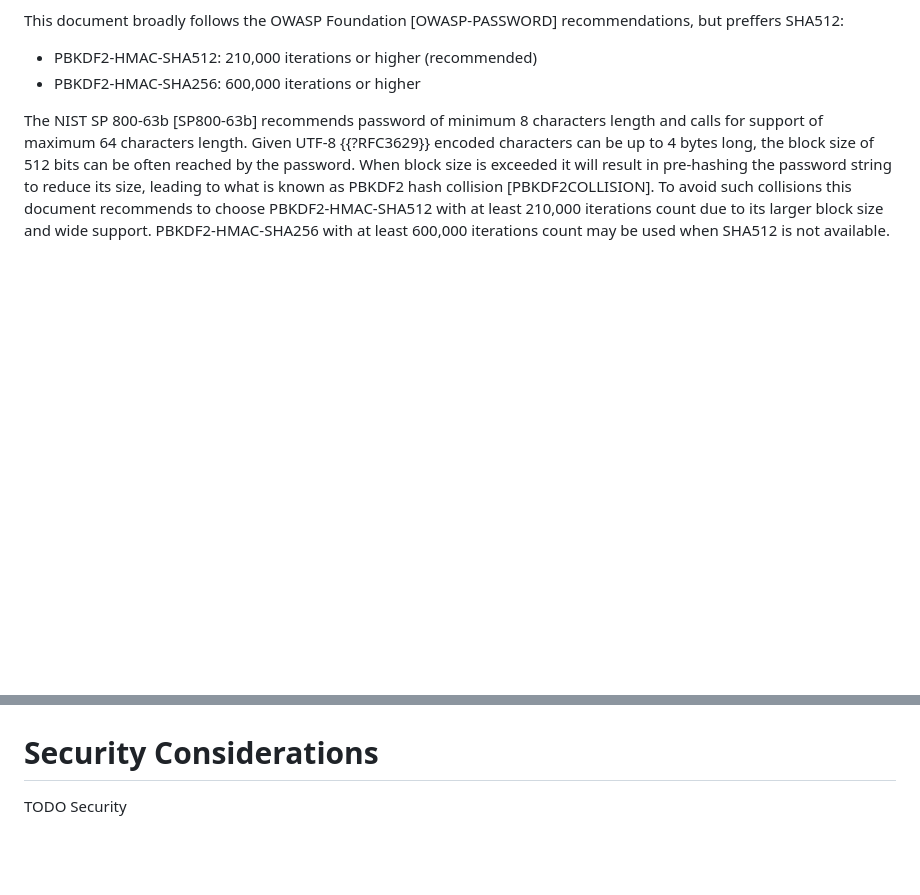
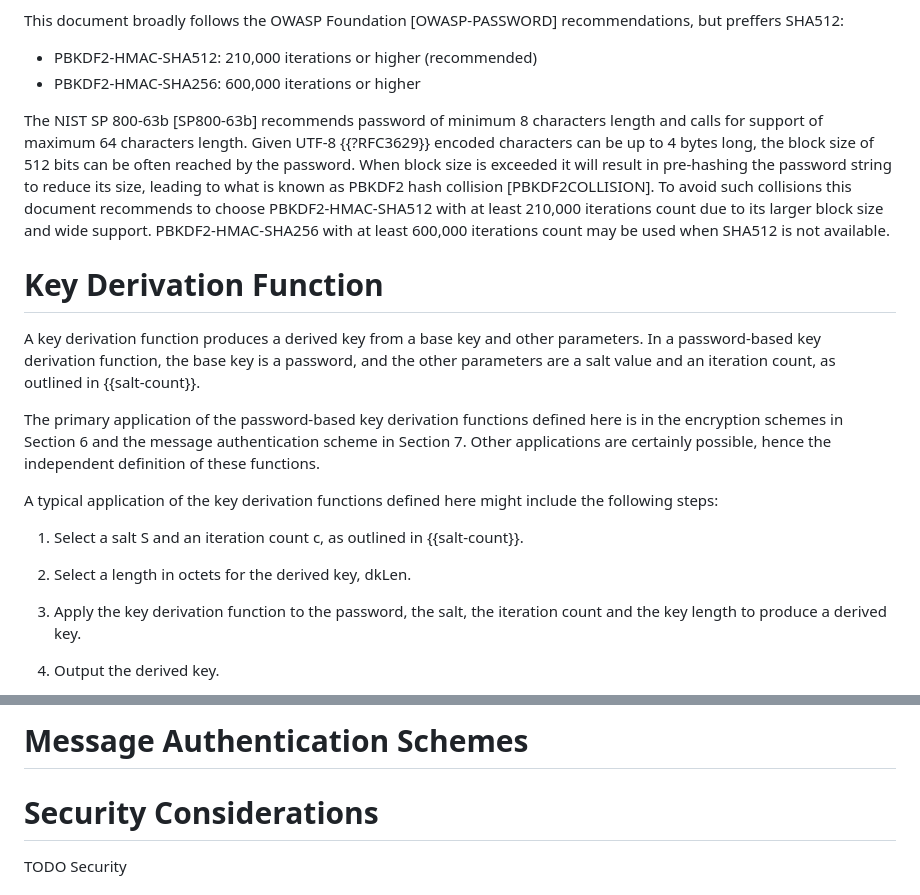
Before and after one commit to xnox/draft-xnox-pkcs5-v2dot2, a Markdown page: draft-xnox-pkcs5-v2dot2.md, 2 parts joined by grey strips. Drawn GitHub-style; blank space fills up the shorter version.

Commit message:
Import more sections

```diff
--- a/draft-xnox-pkcs5-v2dot2.md
+++ b/draft-xnox-pkcs5-v2dot2.md
@@ -343,3 +343,26 @@ iterations count due to its larger block size and wide
 support. PBKDF2-HMAC-SHA256 with at least 600,000 iterations count may
 be used when SHA512 is not available.
 
+# Key Derivation Function
+
+A key derivation function produces a derived key from a base key and
+other parameters. In a password-based key derivation function, the
+base key is a password, and the other parameters are a salt value and
+an iteration count, as outlined in {{salt-count}}.
+
+The primary application of the password-based key derivation functions
+defined here is in the encryption schemes in Section 6 and the message
+authentication scheme in Section 7.  Other applications are certainly
+possible, hence the independent definition of these functions.
+
+A typical application of the key derivation functions defined here
+might include the following steps:
+
+  1. Select a salt S and an iteration count c, as outlined in {{salt-count}}.
+
+  2. Select a length in octets for the derived key, dkLen.
+
+  3. Apply the key derivation function to the password, the salt, the iteration count and the key length to produce a derived key.
+
+  4. Output the derived key.
+
@@ -346,3 +465,5 @@ be used when SHA512 is not available.
+# Message Authentication Schemes
+
 # Security Considerations
 
 TODO Security
```
Also changed, not shown: other parts of draft-xnox-pkcs5-v2dot2.md (+97 -1 lines).
